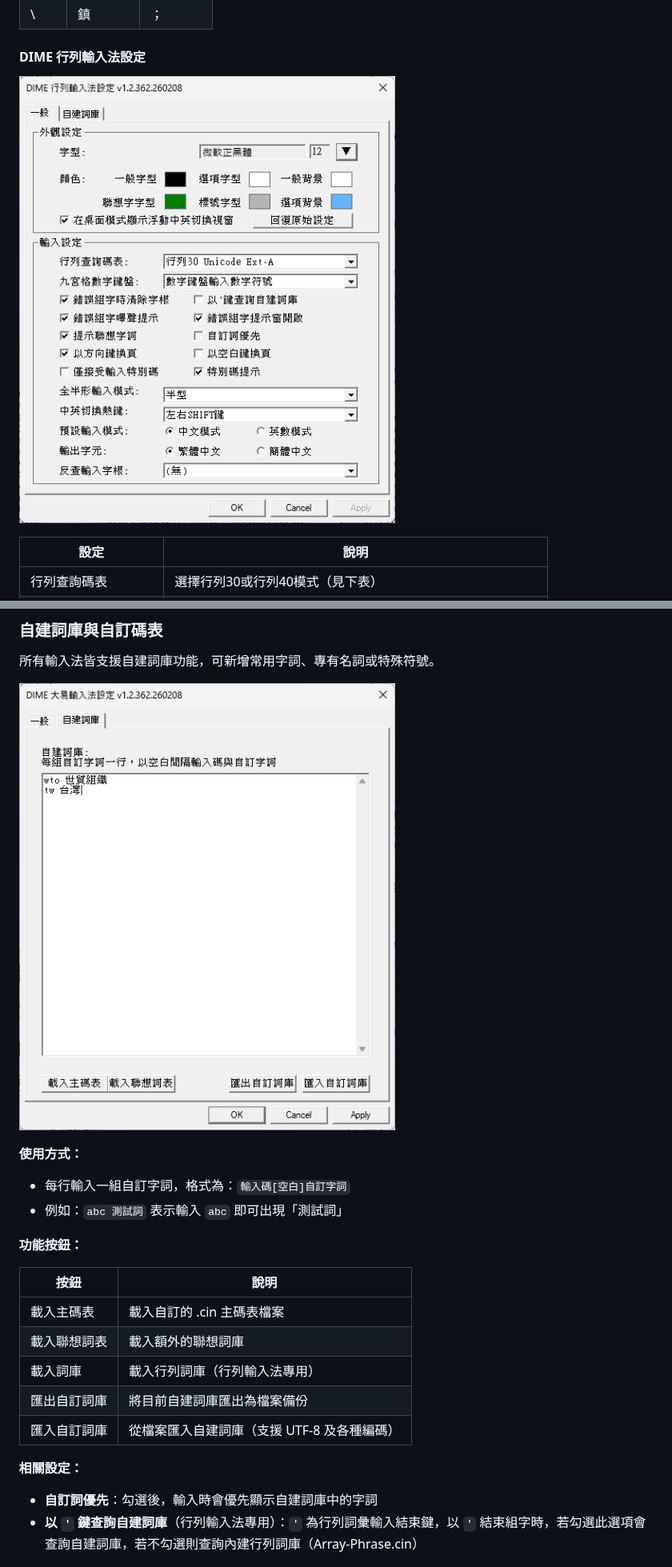
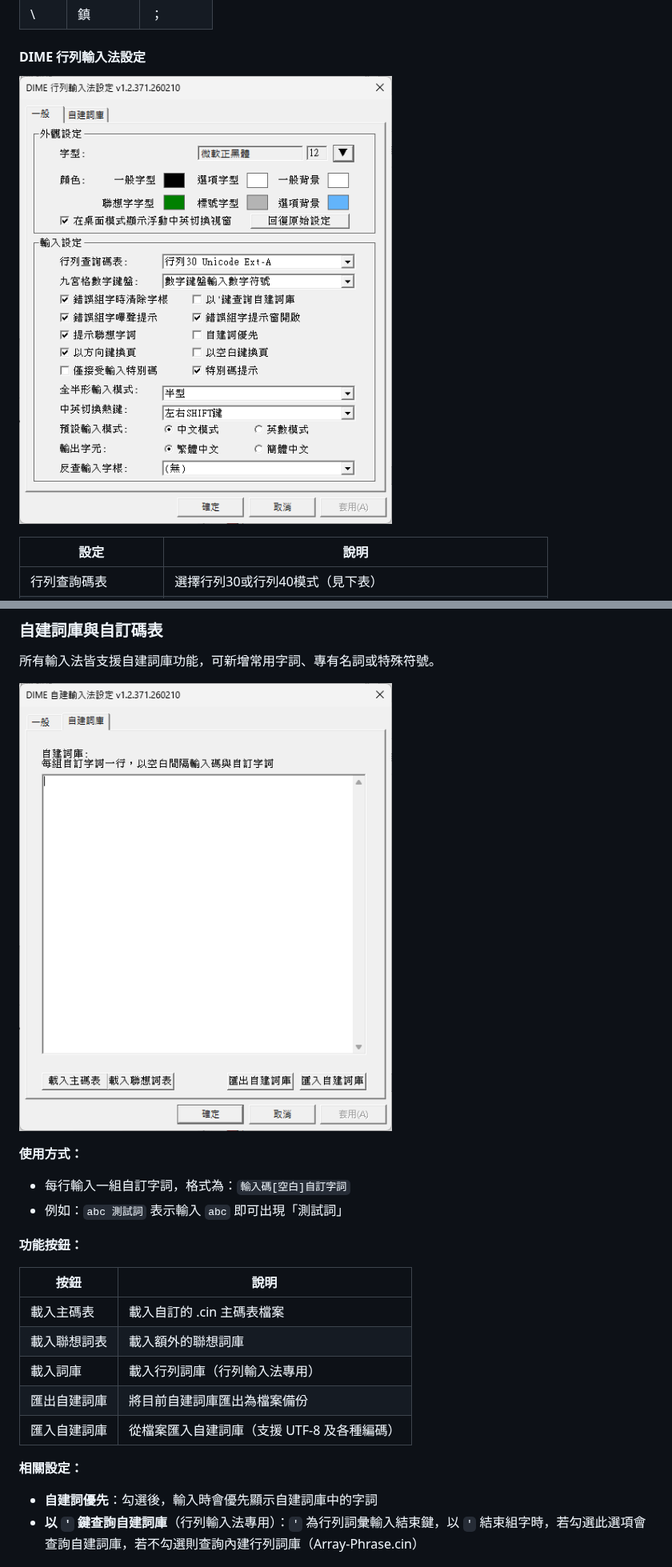
Before and after one commit to jrywu/DIME, a Markdown page: README.md, 2 parts joined by grey strips. Shown at 80% size. Drawn GitHub-style; pictures changed too: docs/ARRAYSettings.png, docs/CUSTOMPhrase.png.

```diff
--- a/README.md
+++ b/README.md
@@ -256,9 +256,9 @@ UAC 對話框中顯示「**未知的發行者**」(Unknown Publisher)，並且
 | 載入主碼表 | 載入自訂的 .cin 主碼表檔案 |
 | 載入聯想詞表 | 載入額外的聯想詞庫 |
 | 載入詞庫 | 載入行列詞庫（行列輸入法專用） |
-| 匯出自訂詞庫 | 將目前自建詞庫匯出為檔案備份 |
-| 匯入自訂詞庫 | 從檔案匯入自建詞庫（支援 UTF-8 及各種編碼） |
+| 匯出自建詞庫 | 將目前自建詞庫匯出為檔案備份 |
+| 匯入自建詞庫 | 從檔案匯入自建詞庫（支援 UTF-8 及各種編碼） |
 
 **相關設定：**
-- **自訂詞優先**：勾選後，輸入時會優先顯示自建詞庫中的字詞
+- **自建詞優先**：勾選後，輸入時會優先顯示自建詞庫中的字詞
 - **以 `'` 鍵查詢自建詞庫**（行列輸入法專用）：`'` 為行列詞彙輸入結束鍵，以 `'` 結束組字時，若勾選此選項會查詢自建詞庫，若不勾選則查詢內建行列詞庫（Array-Phrase.cin）
```
Also changed, not shown: other parts of README.md (+44 -22 lines), docs/ARRAY_CUSTOMSettings.png (added), docs/CUSTOMSettings.png, docs/DAYISettings.png, docs/PHONETICSettings.png, 3 other files.
